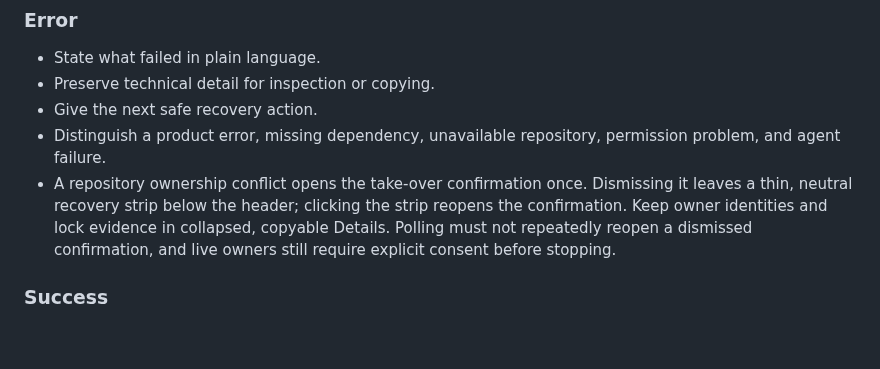
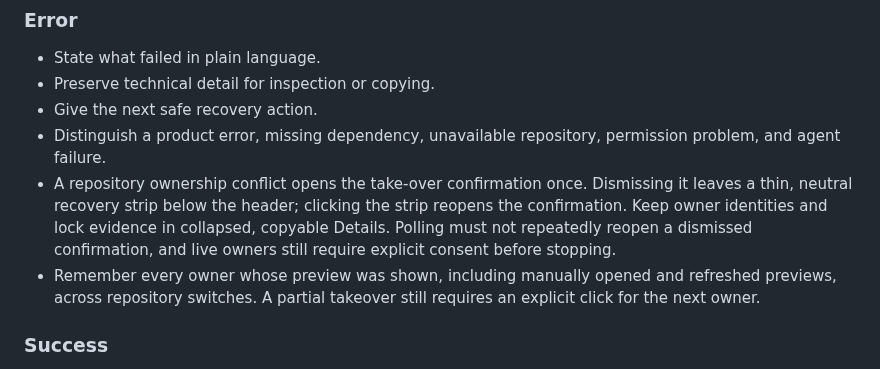
Before and after one commit to DeleganceAI/alinery, a Markdown page: DESIGN.md, the part around the change. GitHub-like rendering; blank space fills up the shorter version.

Commit message:
docs(ux): record shipchecked recovery behavior

```diff
--- a/DESIGN.md
+++ b/DESIGN.md
@@ -461,6 +461,7 @@ Rules:
 - Give the next safe recovery action.
 - Distinguish a product error, missing dependency, unavailable repository, permission problem, and agent failure.
 - A repository ownership conflict opens the take-over confirmation once. Dismissing it leaves a thin, neutral recovery strip below the header; clicking the strip reopens the confirmation. Keep owner identities and lock evidence in collapsed, copyable Details. Polling must not repeatedly reopen a dismissed confirmation, and live owners still require explicit consent before stopping.
+- Remember every owner whose preview was shown, including manually opened and refreshed previews, across repository switches. A partial takeover still requires an explicit click for the next owner.
 
 ### Success
 
```
